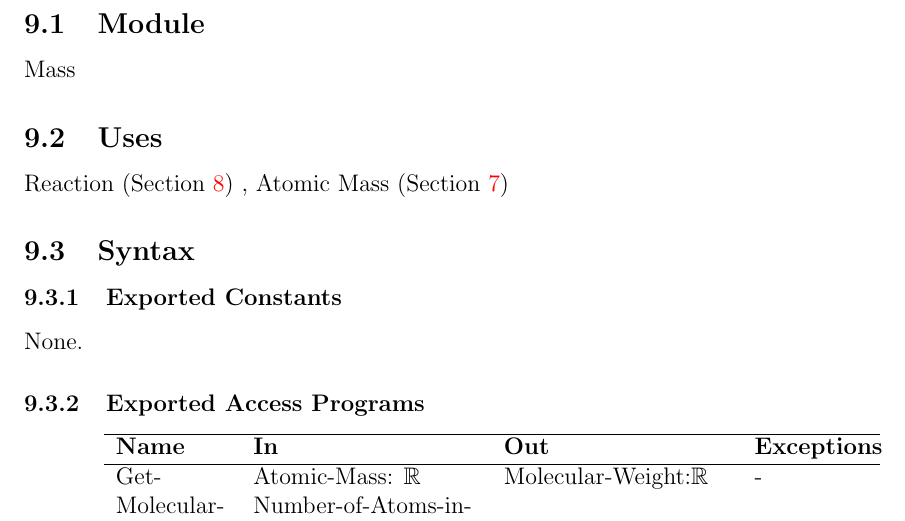
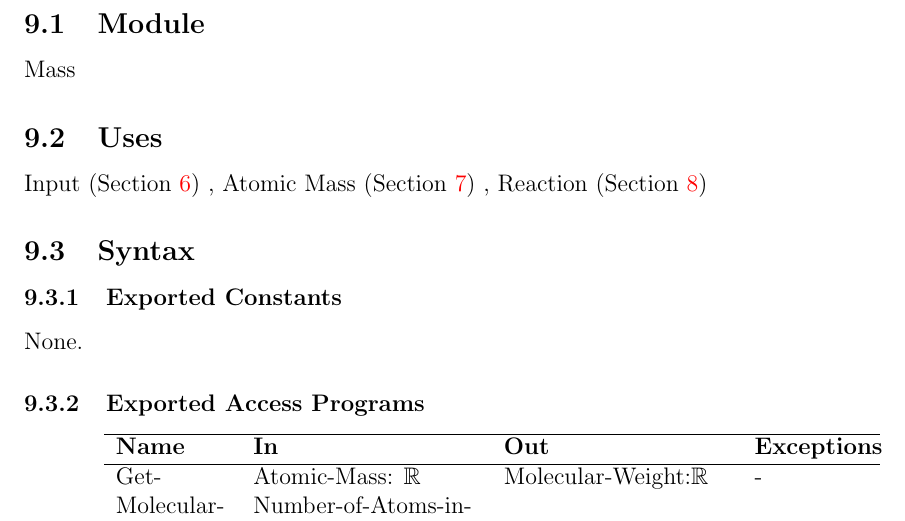
Before and after one commit to deemaalomair1/CAS741_project, a LaTeX document (docs/Design/MIS/MIS.tex): part of page 14 of 17, cut so that both start at the same text. Compiled offline with pdfLaTeX.

Commit message:
Update MIS.tex

```diff
--- a/docs/Design/MIS/MIS.tex
+++ b/docs/Design/MIS/MIS.tex
@@ -368,7 +368,7 @@ Mass
 
 \subsection{Uses}
 
-Reaction (Section \ref{Reaction}) , Atomic Mass (Section \ref{Atomic Mass})
+Input (Section \ref{input}) , Atomic Mass (Section \ref{Atomic Mass}) , Reaction (Section \ref{Reaction})
 
 \subsection{Syntax}
 
```
